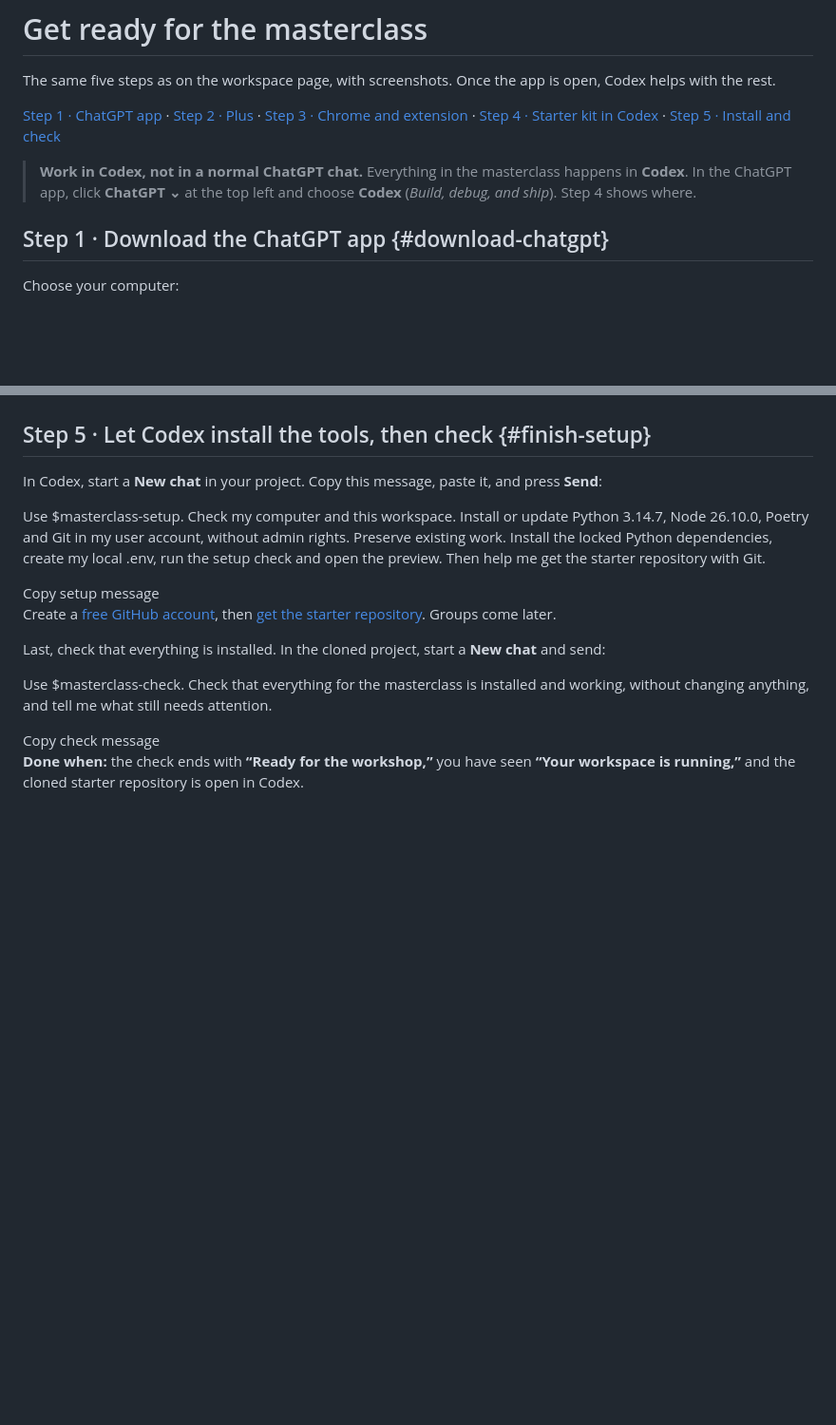
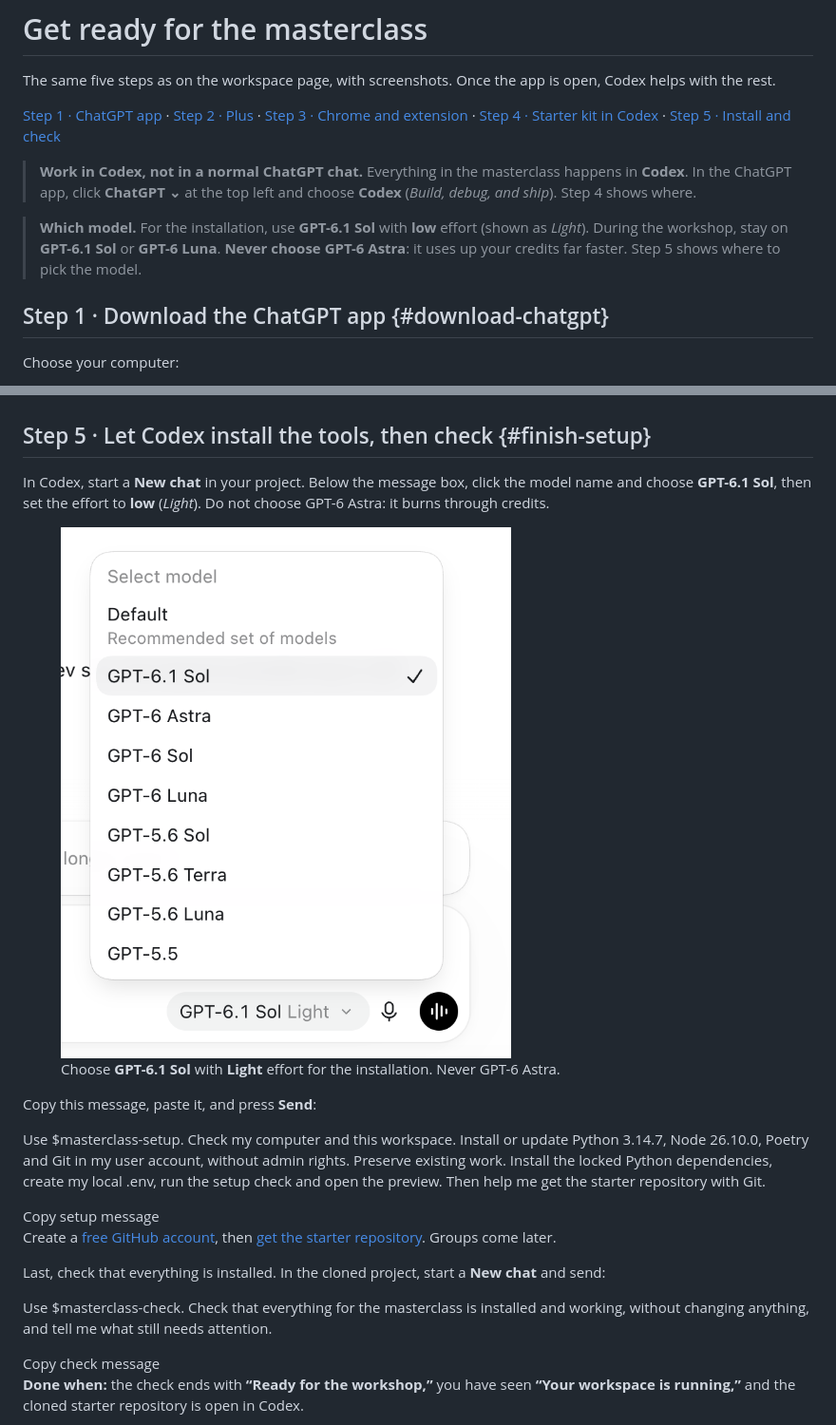
Before and after one commit to ktoetotam/agentic-ai-masterclass-starter-kit, a Markdown page: guides/setup.md, 2 parts joined by grey strips. Shown at 95% size. Drawn GitHub-style; pictures changed too: assets/setup/choose-model.png (added); blank space fills up the shorter version.

Commit message:
Setup: use GPT-6.1 Sol on low effort, never GPT-6 Astra
- Setup guide callout: install with GPT-6.1 Sol at low (Light) effort,
  stay on GPT-6.1 Sol or GPT-6 Luna during the workshop, never choose
  GPT-6 Astra because it uses up credits far faster.
- Step 5 shows the Codex model menu (screenshot) before the setup
  message; the workspace home's Step 5 says the same.
- Screenshot recorded in sources.json and packaged into the ZIP.

Co-Authored-By: Claude Opus 5.5 <noreply@anthropic.com>

```diff
--- a/guides/setup.md
+++ b/guides/setup.md
@@ -5,6 +5,8 @@ The same five steps as on the workspace page, with screenshots. Once the app is
 <p class="toc"><a href="#download-chatgpt">Step 1 · ChatGPT app</a> · <a href="#get-plus">Step 2 · Plus</a> · <a href="#add-browser">Step 3 · Chrome and extension</a> · <a href="#open-workspace">Step 4 · Starter kit in Codex</a> · <a href="#finish-setup">Step 5 · Install and check</a></p>
 
 > **Work in Codex, not in a normal ChatGPT chat.** Everything in the masterclass happens in **Codex**. In the ChatGPT app, click **ChatGPT ⌄** at the top left and choose **Codex** (*Build, debug, and ship*). Step 4 shows where.
+
+> **Which model.** For the installation, use **GPT-6.1 Sol** with **low** effort (shown as *Light*). During the workshop, stay on **GPT-6.1 Sol** or **GPT-6 Luna**. **Never choose GPT-6 Astra**: it uses up your credits far faster. Step 5 shows where to pick the model.
 
 <section class="setup-step" aria-labelledby="download-chatgpt" markdown="1">
 <div class="setup-copy" markdown="1">
@@ -108,7 +110,11 @@ The extension works in your signed-in browser and can see the sites you are logg
 
 ## Step 5 · Let Codex install the tools, then check {#finish-setup}
 
-In Codex, start a **New chat** in your project. Copy this message, paste it, and press **Send**:
+In Codex, start a **New chat** in your project. Below the message box, click the model name and choose **GPT-6.1 Sol**, then set the effort to **low** (*Light*). Do not choose GPT-6 Astra: it burns through credits.
+
+<figure class="setup-shot" style="max-width:340px"><a href="../assets/setup/choose-model.png"><img src="../assets/setup/choose-model.png" width="714" height="842" alt="Codex model menu below the message box with GPT-6.1 Sol selected. Other options include GPT-6 Astra, GPT-6 Sol and GPT-6 Luna. The button reads GPT-6.1 Sol Light."></a><figcaption>Choose <strong>GPT-6.1 Sol</strong> with <strong>Light</strong> effort for the installation. Never GPT-6 Astra.</figcaption></figure>
+
+Copy this message, paste it, and press **Send**:
 
 <div class="setup-prompt" markdown="1">
 <p id="installation-prompt">Use $masterclass-setup. Check my computer and this workspace. Install or update Python 3.14.7, Node 26.10.0, Poetry and Git in my user account, without admin rights. Preserve existing work. Install the locked Python dependencies, create my local .env, run the setup check and open the preview. Then help me get the starter repository with Git.</p>
```
